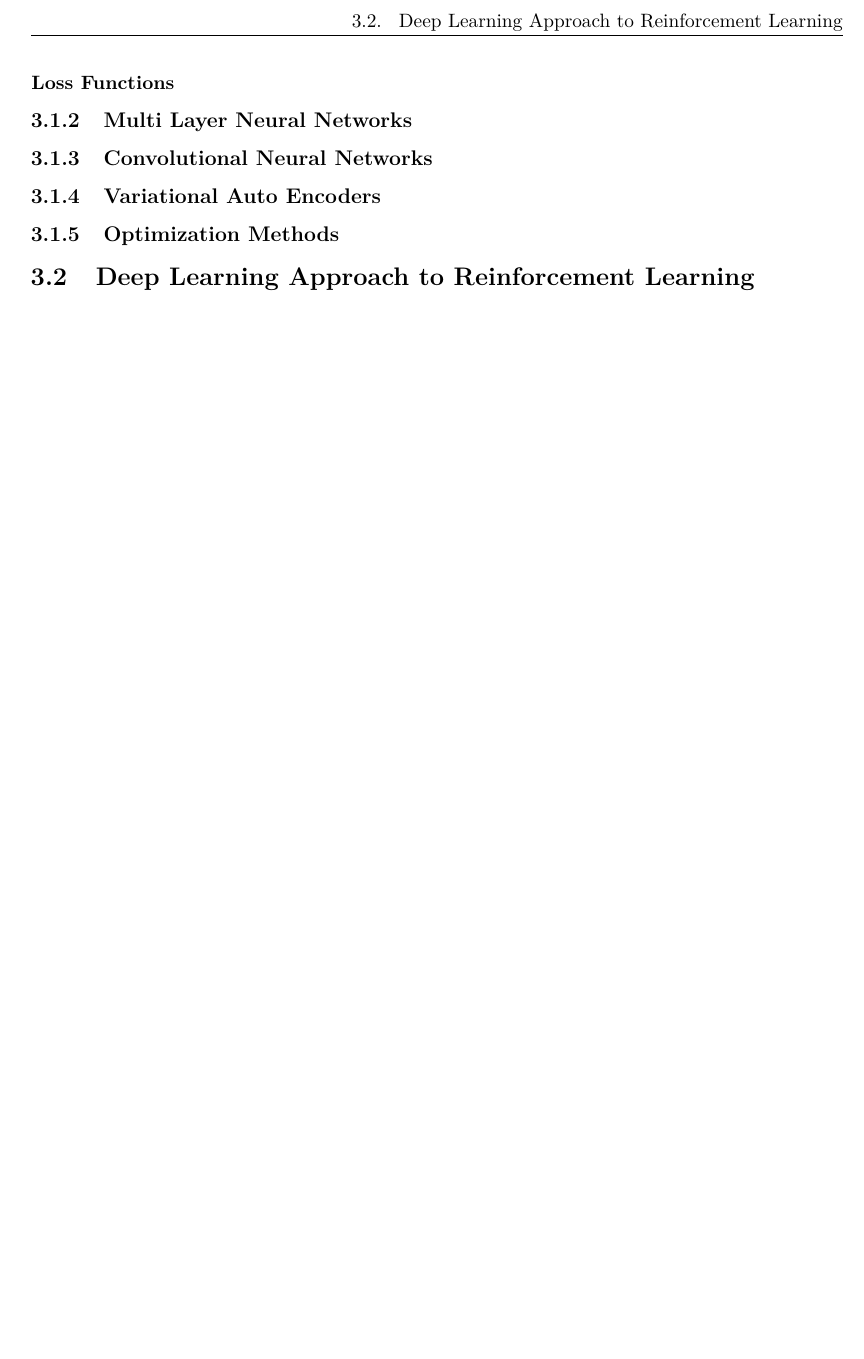
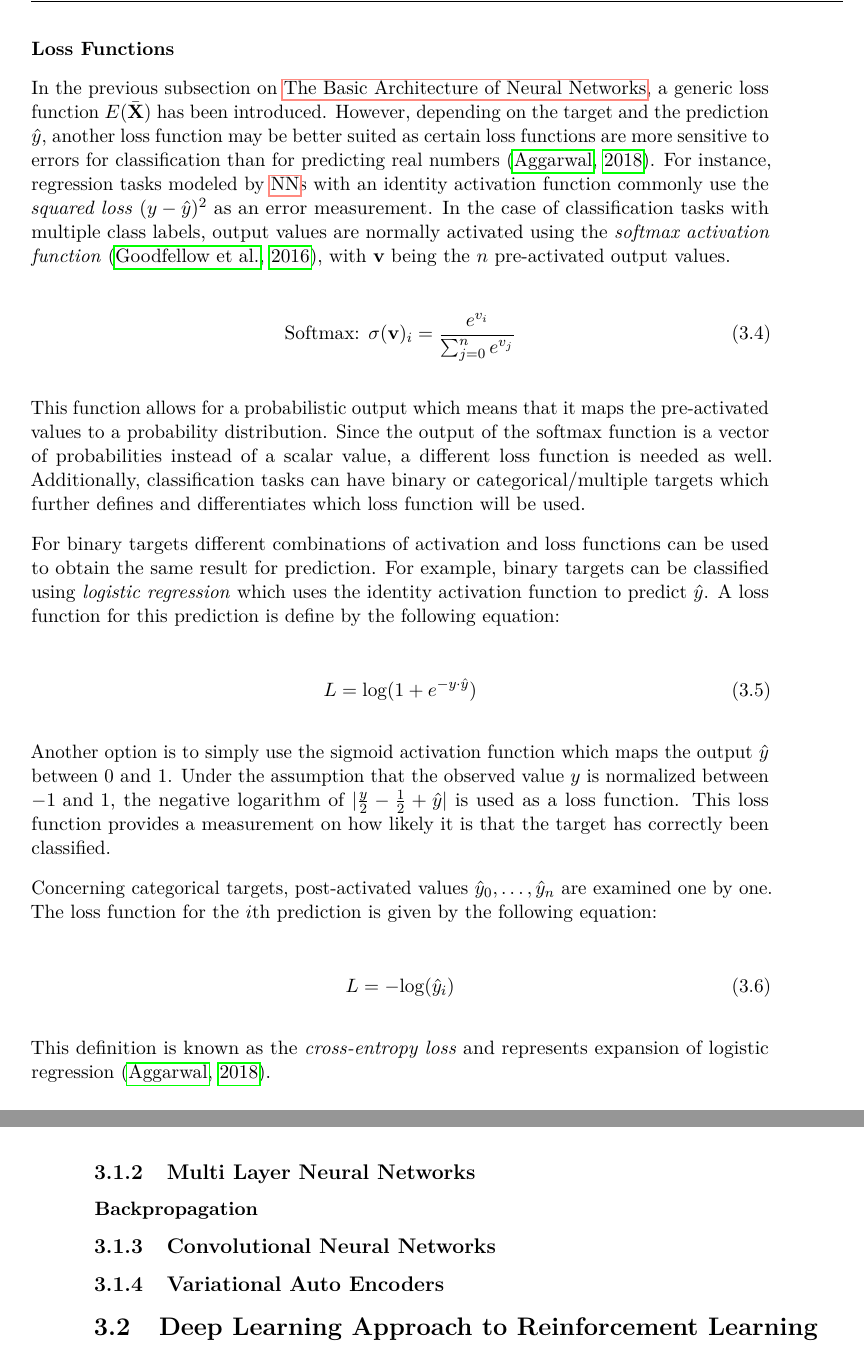
Before and after one commit to RafaelSterzinger/Bachelor-Thesis, a LaTeX thesis (thesis/thesis.tex): part of page 35 of 56 before the commit and two parts of pages 35 and 36 of 56 after it, the two joined at a grey line, cut at the place of the change, the shorter picture padded with empty space. Compiled offline with pdfLaTeX.

Commit message:
Add subsection for loss function

```diff
--- a/thesis/thesis.tex
+++ b/thesis/thesis.tex
@@ -583,14 +586,50 @@ pdfkeywords     = {deep reinforcement learning, sparse rewarding environments, p
     This is due to the fact that it facilitates the training process of \gls{mlp}s as they are less expensive to compute.
 
     \subsubsection{Loss Functions}
+    In the previous subsection on~\nameref{subsec:the-basic-architecture-of-neural-networks}, a generic loss function $E(\bar{\mathbf{X}})$ has been introduced.
+    However, depending on the target and the prediction $\hat{y}$, another loss function may be better suited as certain loss functions are more sensitive to errors for classification than for predicting real numbers~\citep{aggarwal_neural_2018}.
+    For instance, regression tasks modeled by \gls{nn}s with an identity activation function commonly use the \textit{squared loss} $(y - \hat{y})^2$ as an error measurement.
+    In the case of classification tasks with multiple class labels, output values are normally activated using the \textit{softmax activation function}~\citep{goodfellow_deep_2016}, with $\mathbf{v}$ being the $n$ pre-activated output values.
+
+    \begin{equation}
+        \text{Softmax: } \sigma(\mathbf{v})_i = \frac{e^{v_i}}{\sum_{j=0}^{n}e^{v_j}}
+    \end{equation}
+
+    This function allows for a probabilistic output which means that it maps the pre-activated values to a probability distribution.
+    Since the output of the softmax function is a vector of probabilities instead of a scalar value, a different loss function is needed as well.
+    Additionally, classification tasks can have binary or categorical/multiple targets which further defines and differentiates which loss function will be used.
+
+    For binary targets different combinations of activation and loss functions can be used to obtain the same result for prediction.
+    For example, binary targets can be classified using \textit{logistic regression} which uses the identity activation function to predict $\hat{y}$.
+    A loss function for this prediction is define by the following equation:
+
+    \begin{equation}
+        L=\text{log}(1+e^{-y\cdot\hat{y}})
+    \end{equation}
+
+    Another option is to simply use the sigmoid activation function which maps the output $\hat{y}$ between $0 \text{ and } 1$.
+    Under the assumption that the observed value $y$ is normalized between $-1 \text{ and } 1$, the negative logarithm of $|\frac{y}{2}-\frac{1}{2}+\hat{y}|$ is used as a loss function.
+    This loss function provides a measurement on how likely it is that the target has correctly been classified.
+
+    Concerning categorical targets, post-activated values $\hat{y}_0,\ldots,\hat{y}_n$ are examined one by one.
+    The loss function for the $i$th prediction is given by the following equation:
+
+    \begin{equation}
+        L=-\text{log}(\hat{y}_i)
+    \end{equation}
+
+    This definition is known as the \textit{cross-entropy loss} and represents expansion of logistic regression~\citep{aggarwal_neural_2018}.
+    %p. 15
 
     \subsection{Multi Layer Neural Networks}
+
+    \subsubsection{Backpropagation}
+
+    %TODO pseudo code from deep learning book godwell
 
     \subsection{Convolutional Neural Networks}
 
     \subsection{Variational Auto Encoders}
-
-    \subsection{Optimization Methods}
 
 
     \section{Deep Learning Approach to Reinforcement Learning}
```
Also changed, not shown: thesis/thesis.tex (7 more changed lines).
